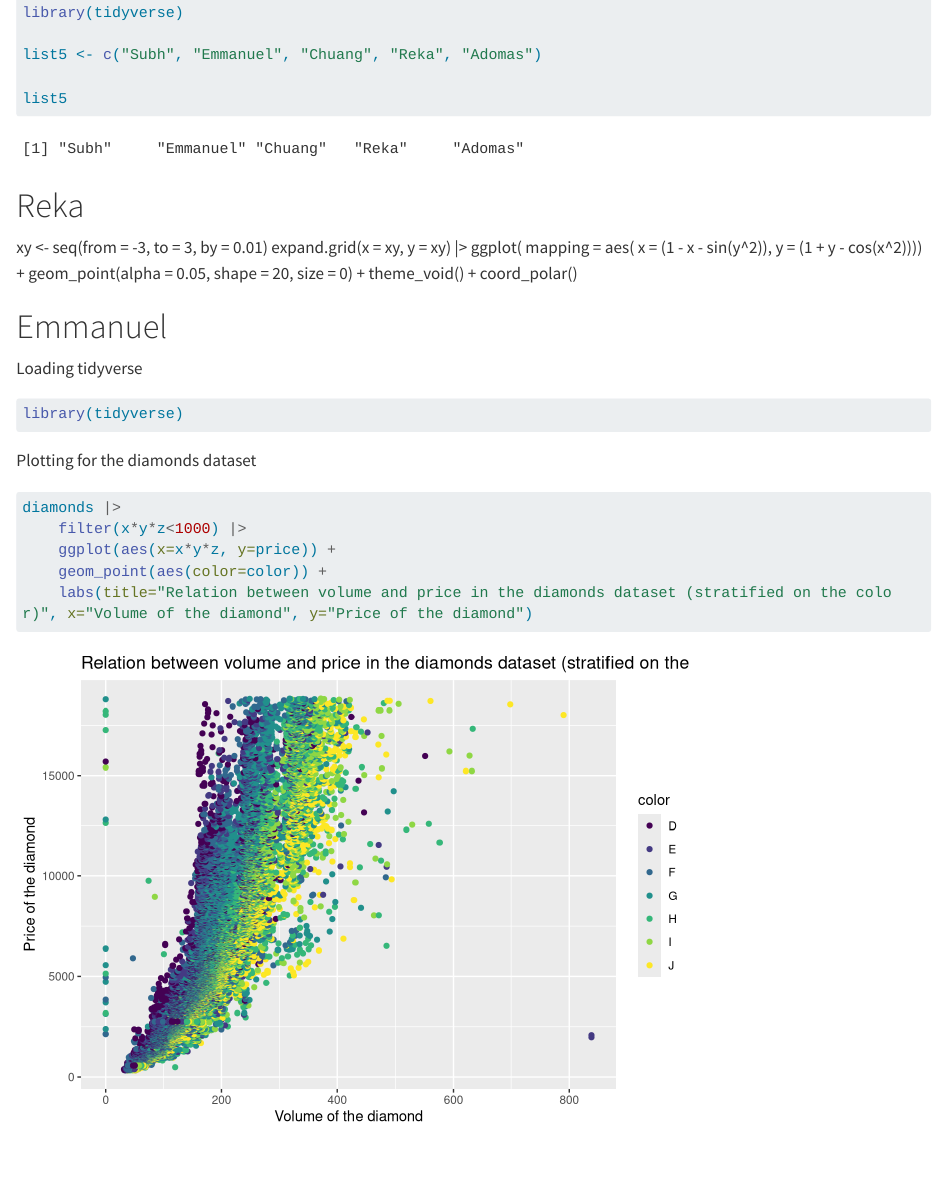
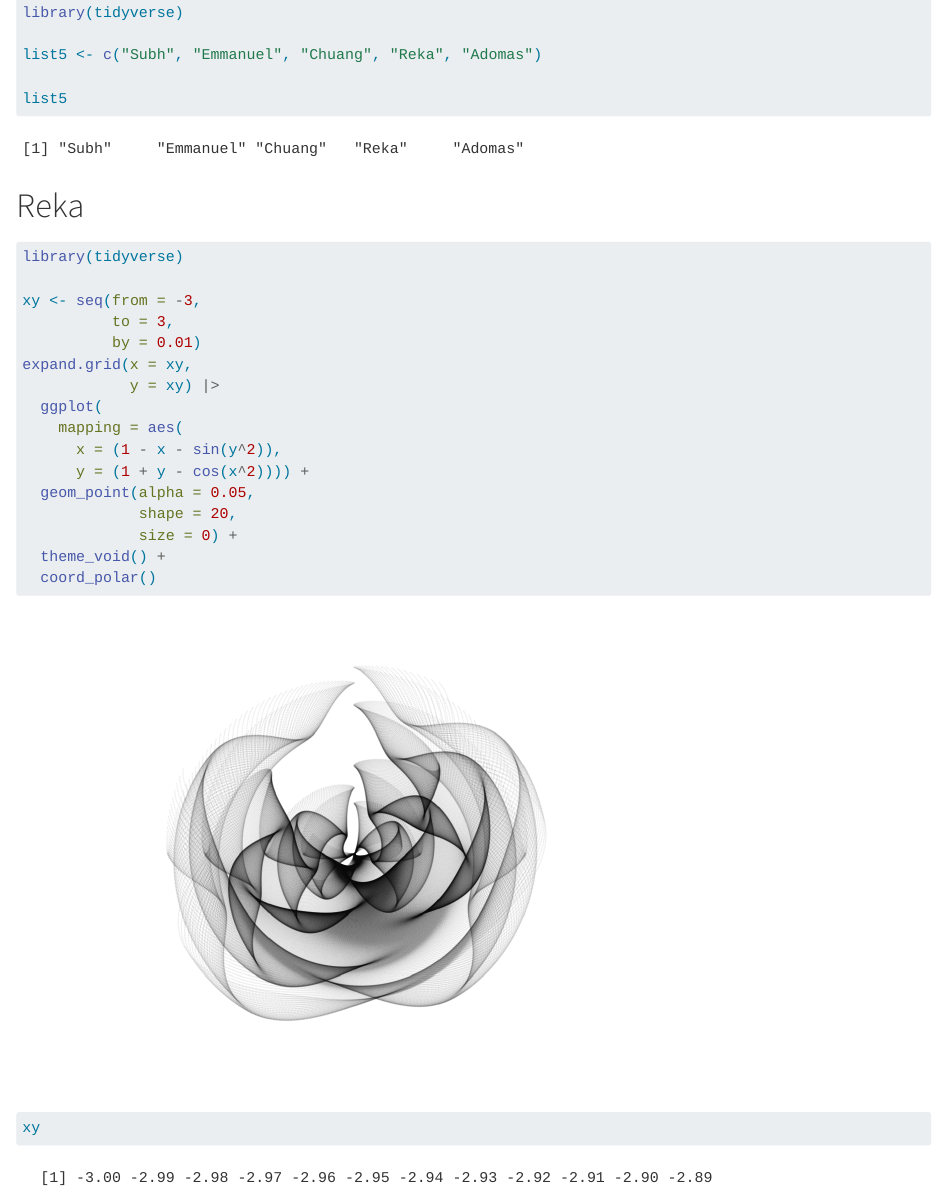
Before and after one commit to rforbiodatascience23/group05, a Quarto document (group_document.qmd): the page in a window 1100 px wide, from 2330 px down. Rendered offline with R 4.5, knitr and Pandoc in place of Quarto, with nearby package versions; long lines of code are wrapped.

Commit message:
changes to group doc s230407

````diff
--- a/group_document.qmd
+++ b/group_document.qmd
@@ -87,6 +87,9 @@ list5
 
 # Reka
 
+```{r}
+library(tidyverse)
+
 xy <- seq(from = -3,
           to = 3,
           by = 0.01)
@@ -101,6 +104,11 @@ expand.grid(x = xy,
              size = 0) +
   theme_void() +
   coord_polar()
+
+xy
+```
+
+
 
 # Emmanuel
 
````
